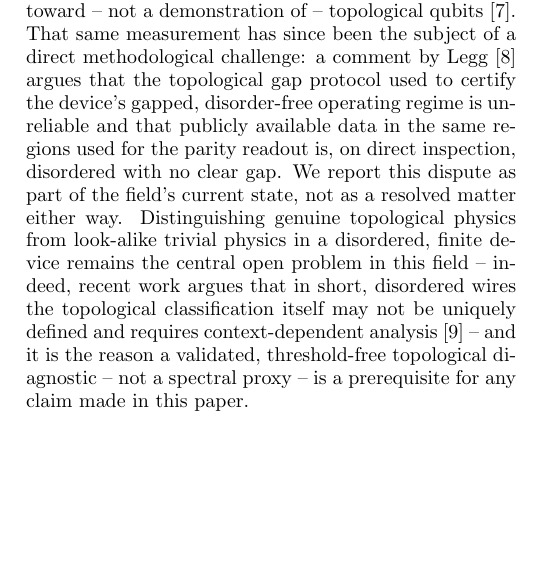
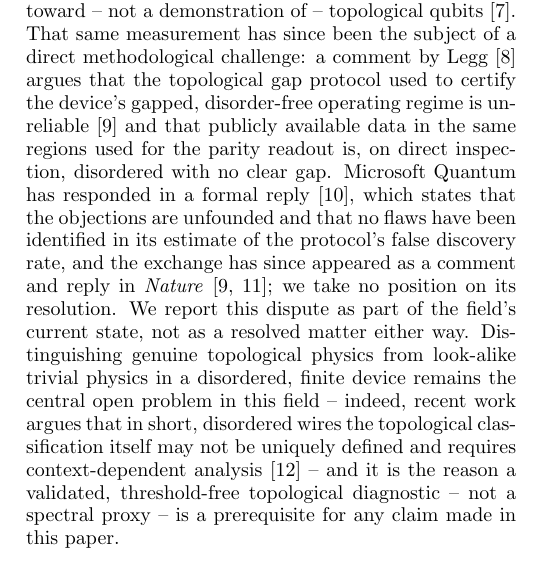
Before and after one commit to MidnightNotHere/majorana-nanowire-em-feedback, a LaTeX paper (paper/main.tex): part of one column of page 1 of 18 before the commit and part of one column of page 1 of 19 after it, cut so that both start at the same text, the shorter picture padded with empty space. Compiled offline with pdfLaTeX.

Commit message:
Cite Microsoft Quantum's reply and the Nature comment-and-reply in the Introduction
The dispute paragraph now notes that Microsoft Quantum replied formally
(arXiv:2504.13240; its abstract states the objections are unfounded and
that no flaws have been identified in its false-discovery-rate estimate)
and that the exchange appeared in Nature 654, E22 and E27 (24 June 2026).
The published comment is cited only for the topological-gap-protocol
claim its text supports; the arXiv comment stays cited for the rest. The
paragraph still reports the dispute as unresolved either way. Three
references added, each checked against the arXiv abstract page or the
Crossref record; no other text or number changed.

Co-Authored-By: Claude Sonnet 5.5 <noreply@anthropic.com>

```diff
--- a/paper/main.tex
+++ b/paper/main.tex
@@ -159,9 +159,15 @@ as a step toward -- not a demonstration of -- topological
 qubits~\cite{aghaee2025}. That same measurement has since been the
 subject of a direct methodological challenge: a comment by
 Legg~\cite{legg2025} argues that the topological gap protocol used to
-certify the device's gapped, disorder-free operating regime is unreliable
-and that publicly available data in the same regions used for the parity
-readout is, on direct inspection, disordered with no clear gap. We report
+certify the device's gapped, disorder-free operating regime is
+unreliable~\cite{legg2026nature} and that publicly available data in the
+same regions used for the parity readout is, on direct inspection,
+disordered with no clear gap. Microsoft Quantum has responded in a
+formal reply~\cite{msreply2025}, which states that the objections are
+unfounded and that no flaws have been identified in its estimate of the
+protocol's false discovery rate, and the exchange has since appeared as a
+comment and reply in \emph{Nature}~\cite{legg2026nature,msreply2026nature};
+we take no position on its resolution. We report
 this dispute as part of the field's current state, not as a resolved
 matter either way. Distinguishing genuine topological physics from look-alike
 trivial physics in a disordered, finite device remains the central open
```
Also changed, not shown: paper/references.bib (+27 -0 lines), paper/main.bbl, paper/main.pdf.
